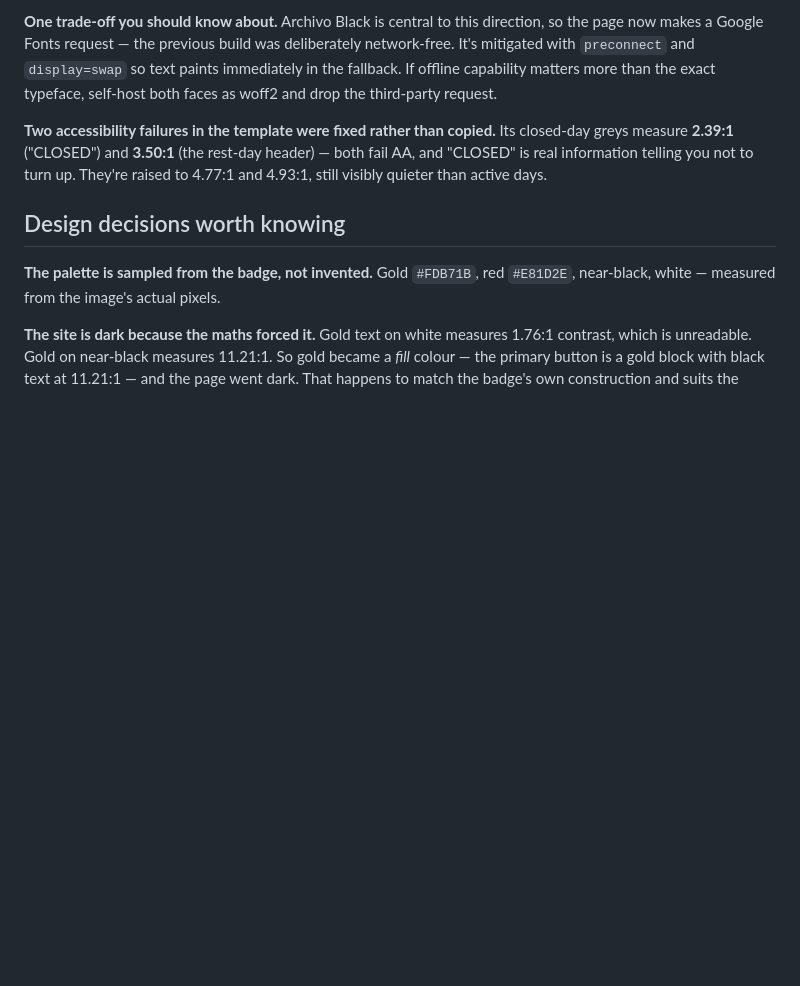
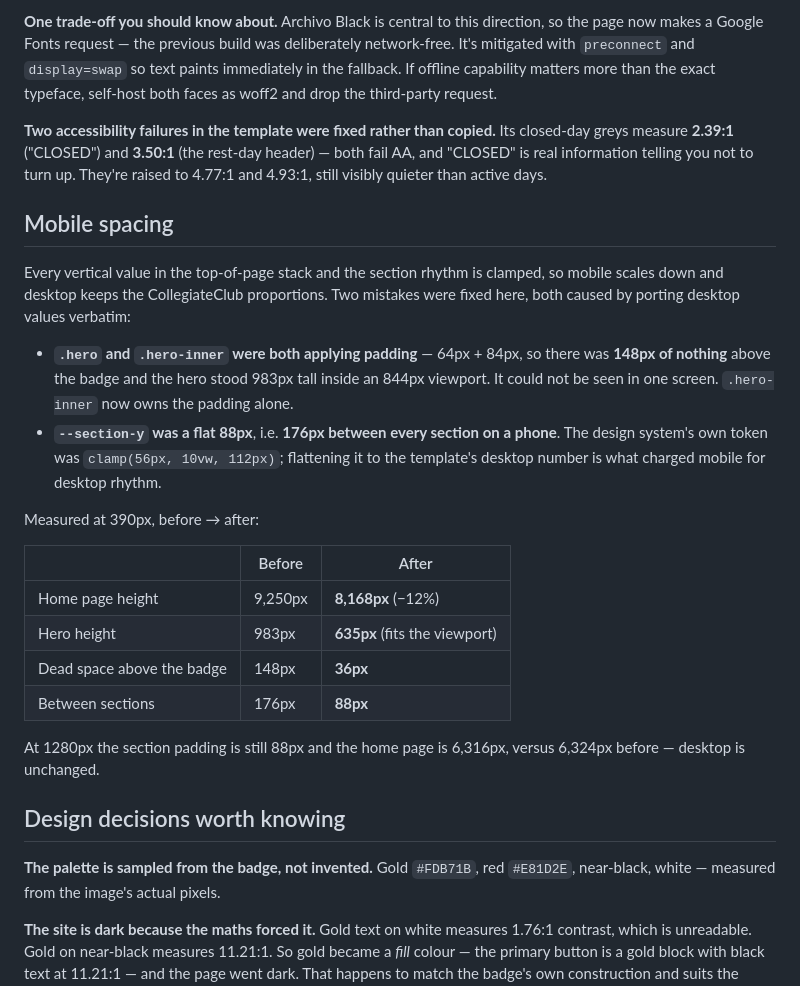
Before and after one commit to Taidus/manhattangrapplingclub, a Markdown page: site/README.md, the part around the change. Rendered like a GitHub page; blank space fills up the shorter version.

Commit message:
Document the mobile spacing fix
Co-Authored-By: Claude Opus 5 (1M context) <noreply@anthropic.com>

```diff
--- a/site/README.md
+++ b/site/README.md
@@ -120,6 +120,31 @@ The site now follows the **CollegiateClub** template from the *Manhattan Grapple
 
 **Two accessibility failures in the template were fixed rather than copied.** Its closed-day greys measure **2.39:1** ("CLOSED") and **3.50:1** (the rest-day header) — both fail AA, and "CLOSED" is real information telling you not to turn up. They're raised to 4.77:1 and 4.93:1, still visibly quieter than active days.
 
+## Mobile spacing
+
+Every vertical value in the top-of-page stack and the section rhythm is clamped, so mobile
+scales down and desktop keeps the CollegiateClub proportions. Two mistakes were fixed here,
+both caused by porting desktop values verbatim:
+
+- **`.hero` and `.hero-inner` were both applying padding** — 64px + 84px, so there was
+  **148px of nothing** above the badge and the hero stood 983px tall inside an 844px
+  viewport. It could not be seen in one screen. `.hero-inner` now owns the padding alone.
+- **`--section-y` was a flat 88px**, i.e. **176px between every section on a phone**. The
+  design system's own token was `clamp(56px, 10vw, 112px)`; flattening it to the template's
+  desktop number is what charged mobile for desktop rhythm.
+
+Measured at 390px, before → after:
+
+| | Before | After |
+| --- | --- | --- |
+| Home page height | 9,250px | **8,168px** (−12%) |
+| Hero height | 983px | **635px** (fits the viewport) |
+| Dead space above the badge | 148px | **36px** |
+| Between sections | 176px | **88px** |
+
+At 1280px the section padding is still 88px and the home page is 6,316px, versus 6,324px
+before — desktop is unchanged.
+
 ## Design decisions worth knowing
 
 **The palette is sampled from the badge, not invented.** Gold `#FDB71B`, red `#E81D2E`, near-black, white — measured from the image's actual pixels.
```
Also changed, not shown: 1 other file.
